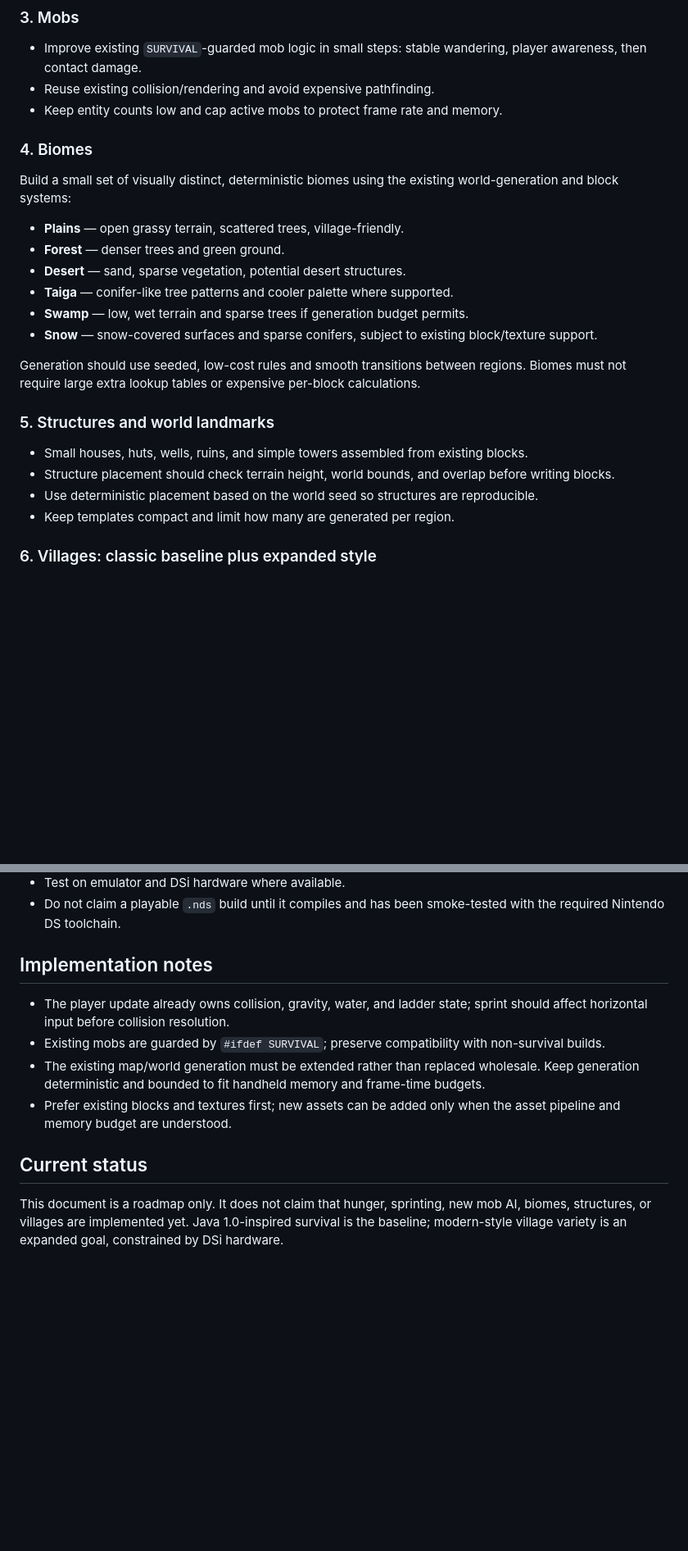
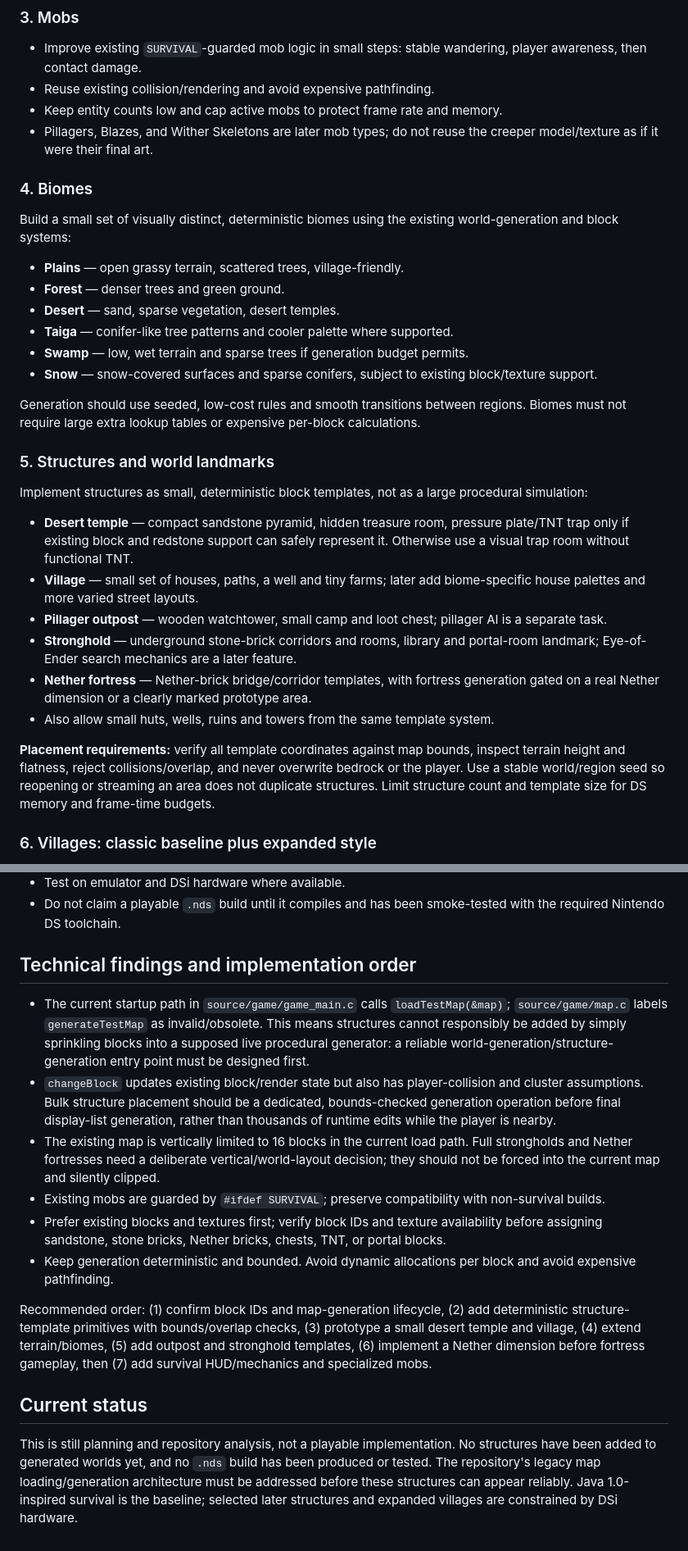
Before and after one commit to smealum/dscraft, a Markdown page: SURVIVAL_MODE_PLAN.md, 2 parts joined by grey strips. Shown at 82% size. GitHub-like rendering; blank space fills up the shorter version.

Commit message:
Expand survival roadmap with requested structures and generation constraints

```diff
--- a/SURVIVAL_MODE_PLAN.md
+++ b/SURVIVAL_MODE_PLAN.md
@@ -20,12 +20,13 @@ This fork is based on the original DScraft codebase. The goal is a lightweight,
 - Improve existing `SURVIVAL`-guarded mob logic in small steps: stable wandering, player awareness, then contact damage.
 - Reuse existing collision/rendering and avoid expensive pathfinding.
 - Keep entity counts low and cap active mobs to protect frame rate and memory.
+- Pillagers, Blazes, and Wither Skeletons are later mob types; do not reuse the creeper model/texture as if it were their final art.
 
 ### 4. Biomes
 Build a small set of visually distinct, deterministic biomes using the existing world-generation and block systems:
 - **Plains** — open grassy terrain, scattered trees, village-friendly.
 - **Forest** — denser trees and green ground.
-- **Desert** — sand, sparse vegetation, potential desert structures.
+- **Desert** — sand, sparse vegetation, desert temples.
 - **Taiga** — conifer-like tree patterns and cooler palette where supported.
 - **Swamp** — low, wet terrain and sparse trees if generation budget permits.
 - **Snow** — snow-covered surfaces and sparse conifers, subject to existing block/texture support.
@@ -33,10 +34,15 @@ Build a small set of visually distinct, deterministic biomes using the existing
 Generation should use seeded, low-cost rules and smooth transitions between regions. Biomes must not require large extra lookup tables or expensive per-block calculations.
 
 ### 5. Structures and world landmarks
-- Small houses, huts, wells, ruins, and simple towers assembled from existing blocks.
-- Structure placement should check terrain height, world bounds, and overlap before writing blocks.
-- Use deterministic placement based on the world seed so structures are reproducible.
-- Keep templates compact and limit how many are generated per region.
+Implement structures as small, deterministic block templates, not as a large procedural simulation:
+- **Desert temple** — compact sandstone pyramid, hidden treasure room, pressure plate/TNT trap only if existing block and redstone support can safely represent it. Otherwise use a visual trap room without functional TNT.
+- **Village** — small set of houses, paths, a well and tiny farms; later add biome-specific house palettes and more varied street layouts.
+- **Pillager outpost** — wooden watchtower, small camp and loot chest; pillager AI is a separate task.
+- **Stronghold** — underground stone-brick corridors and rooms, library and portal-room landmark; Eye-of-Ender search mechanics are a later feature.
+- **Nether fortress** — Nether-brick bridge/corridor templates, with fortress generation gated on a real Nether dimension or a clearly marked prototype area.
+- Also allow small huts, wells, ruins and towers from the same template system.
+
+**Placement requirements:** verify all template coordinates against map bounds, inspect terrain height and flatness, reject collisions/overlap, and never overwrite bedrock or the player. Use a stable world/region seed so reopening or streaming an area does not duplicate structures. Limit structure count and template size for DS memory and frame-time budgets.
 
 ### 6. Villages: classic baseline plus expanded style
 - Generate small villages in suitable flat/plains-like areas first.
@@ -56,11 +62,17 @@ Generation should use seeded, low-cost rules and smooth transitions between regi
 - Test on emulator and DSi hardware where available.
 - Do not claim a playable `.nds` build until it compiles and has been smoke-tested with the required Nintendo DS toolchain.
 
-## Implementation notes
-- The player update already owns collision, gravity, water, and ladder state; sprint should affect horizontal input before collision resolution.
+## Technical findings and implementation order
+
+- The current startup path in `source/game/game_main.c` calls `loadTestMap(&map)`; `source/game/map.c` labels `generateTestMap` as invalid/obsolete. This means structures cannot responsibly be added by simply sprinkling blocks into a supposed live procedural generator: a reliable world-generation/structure-generation entry point must be designed first.
+- `changeBlock` updates existing block/render state but also has player-collision and cluster assumptions. Bulk structure placement should be a dedicated, bounds-checked generation operation before final display-list generation, rather than thousands of runtime edits while the player is nearby.
+- The existing map is vertically limited to 16 blocks in the current load path. Full strongholds and Nether fortresses need a deliberate vertical/world-layout decision; they should not be forced into the current map and silently clipped.
 - Existing mobs are guarded by `#ifdef SURVIVAL`; preserve compatibility with non-survival builds.
-- The existing map/world generation must be extended rather than replaced wholesale. Keep generation deterministic and bounded to fit handheld memory and frame-time budgets.
-- Prefer existing blocks and textures first; new assets can be added only when the asset pipeline and memory budget are understood.
+- Prefer existing blocks and textures first; verify block IDs and texture availability before assigning sandstone, stone bricks, Nether bricks, chests, TNT, or portal blocks.
+- Keep generation deterministic and bounded. Avoid dynamic allocations per block and avoid expensive pathfinding.
+
+Recommended order: (1) confirm block IDs and map-generation lifecycle, (2) add deterministic structure-template primitives with bounds/overlap checks, (3) prototype a small desert temple and village, (4) extend terrain/biomes, (5) add outpost and stronghold templates, (6) implement a Nether dimension before fortress gameplay, then (7) add survival HUD/mechanics and specialized mobs.
 
 ## Current status
-This document is a roadmap only. It does not claim that hunger, sprinting, new mob AI, biomes, structures, or villages are implemented yet. Java 1.0-inspired survival is the baseline; modern-style village variety is an expanded goal, constrained by DSi hardware.
+
+This is still planning and repository analysis, not a playable implementation. No structures have been added to generated worlds yet, and no `.nds` build has been produced or tested. The repository's legacy map loading/generation architecture must be addressed before these structures can appear reliably. Java 1.0-inspired survival is the baseline; selected later structures and expanded villages are constrained by DSi hardware.
```
